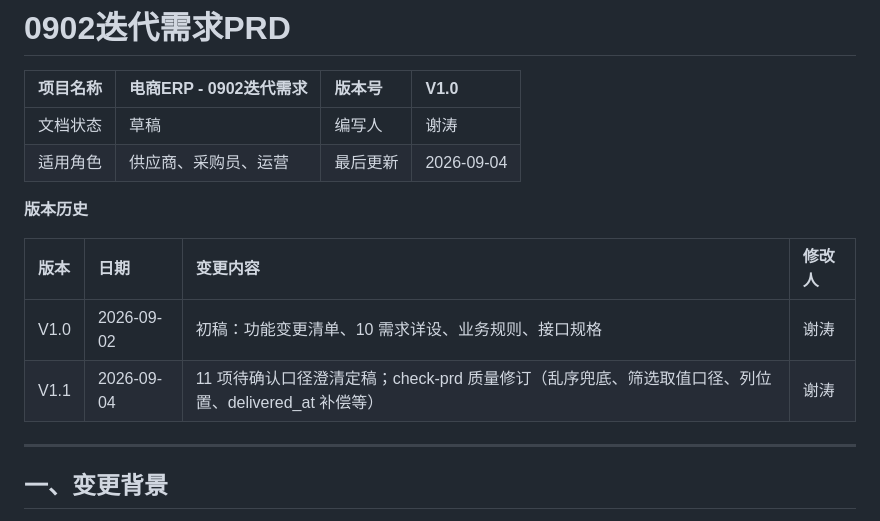
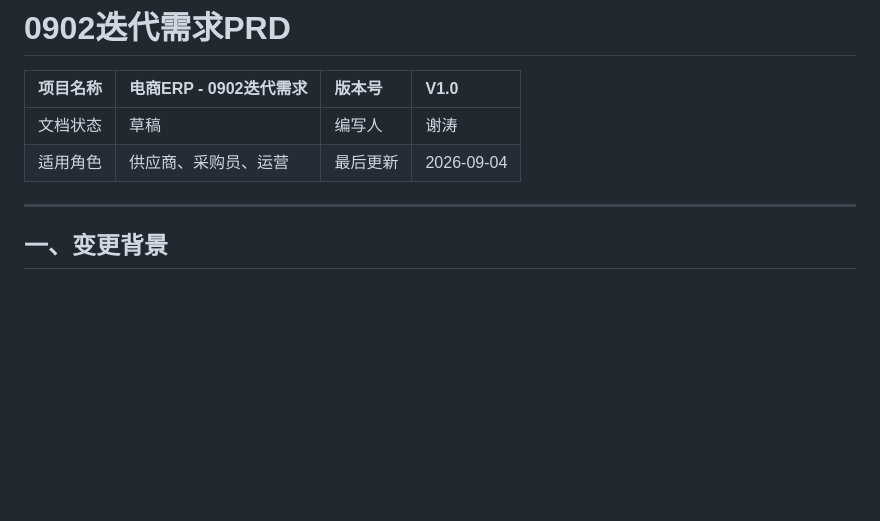
Before and after one commit to 1xiexietao/ClaudeCode, a Markdown page: PRD文档/0902迭代需求PRD.md, the part around the change. GitHub-like rendering; blank space fills up the shorter version.

Commit message:
docs: 移除0902迭代需求PRD头部版本历史表
Co-Authored-By: Claude Code <noreply@anthropic.com>

```diff
--- a/PRD文档/0902迭代需求PRD.md
+++ b/PRD文档/0902迭代需求PRD.md
@@ -4,13 +4,6 @@
 | :--- | :--- | :--- | :--- |
 | 文档状态 | 草稿 | 编写人 | 谢涛 |
 | 适用角色 | 供应商、采购员、运营 | 最后更新 | 2026-09-04 |
-
-**版本历史**
-
-| 版本 | 日期 | 变更内容 | 修改人 |
-| :--- | :--- | :--- | :--- |
-| V1.0 | 2026-09-02 | 初稿：功能变更清单、10 需求详设、业务规则、接口规格 | 谢涛 |
-| V1.1 | 2026-09-04 | 11 项待确认口径澄清定稿；check-prd 质量修订（乱序兜底、筛选取值口径、列位置、delivered_at 补偿等） | 谢涛 |
 
 ---
 
```
